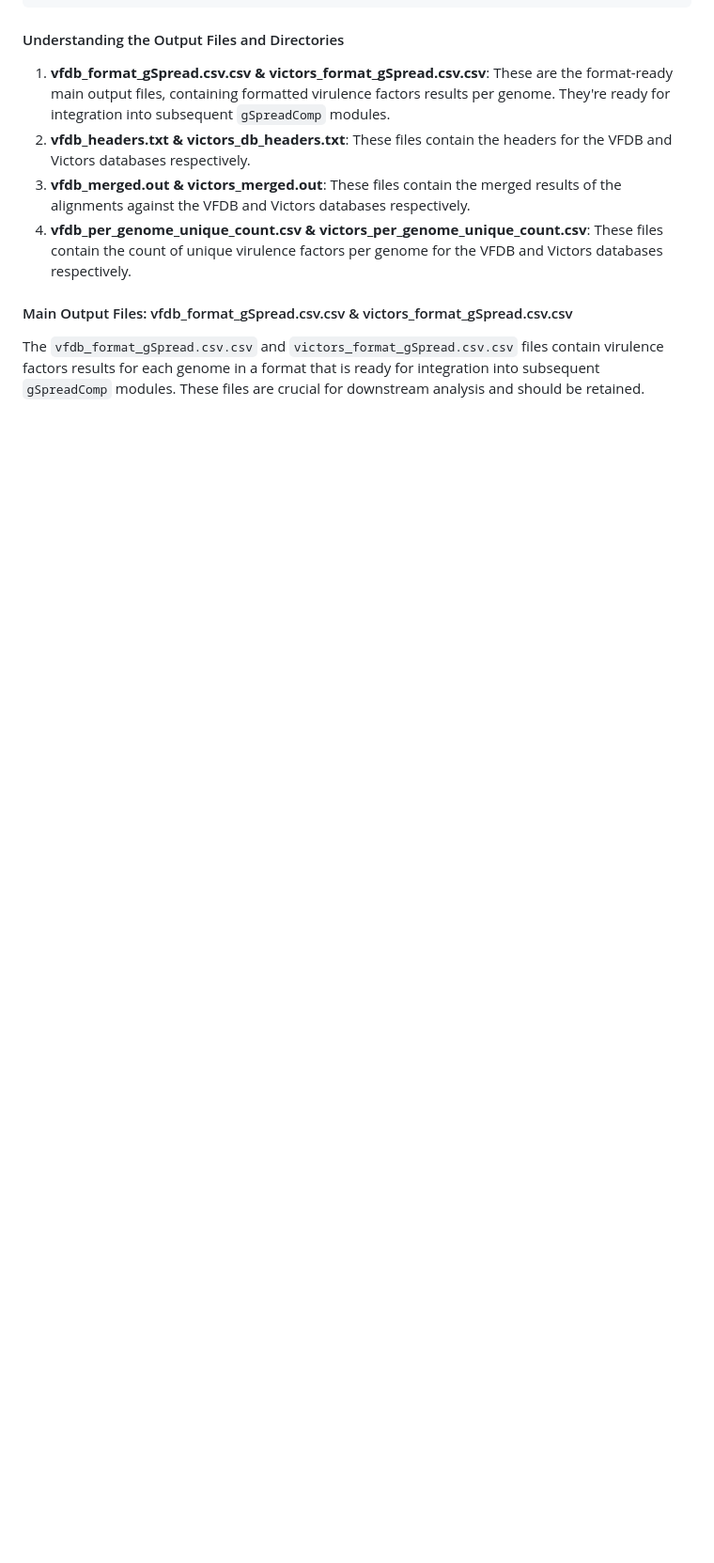
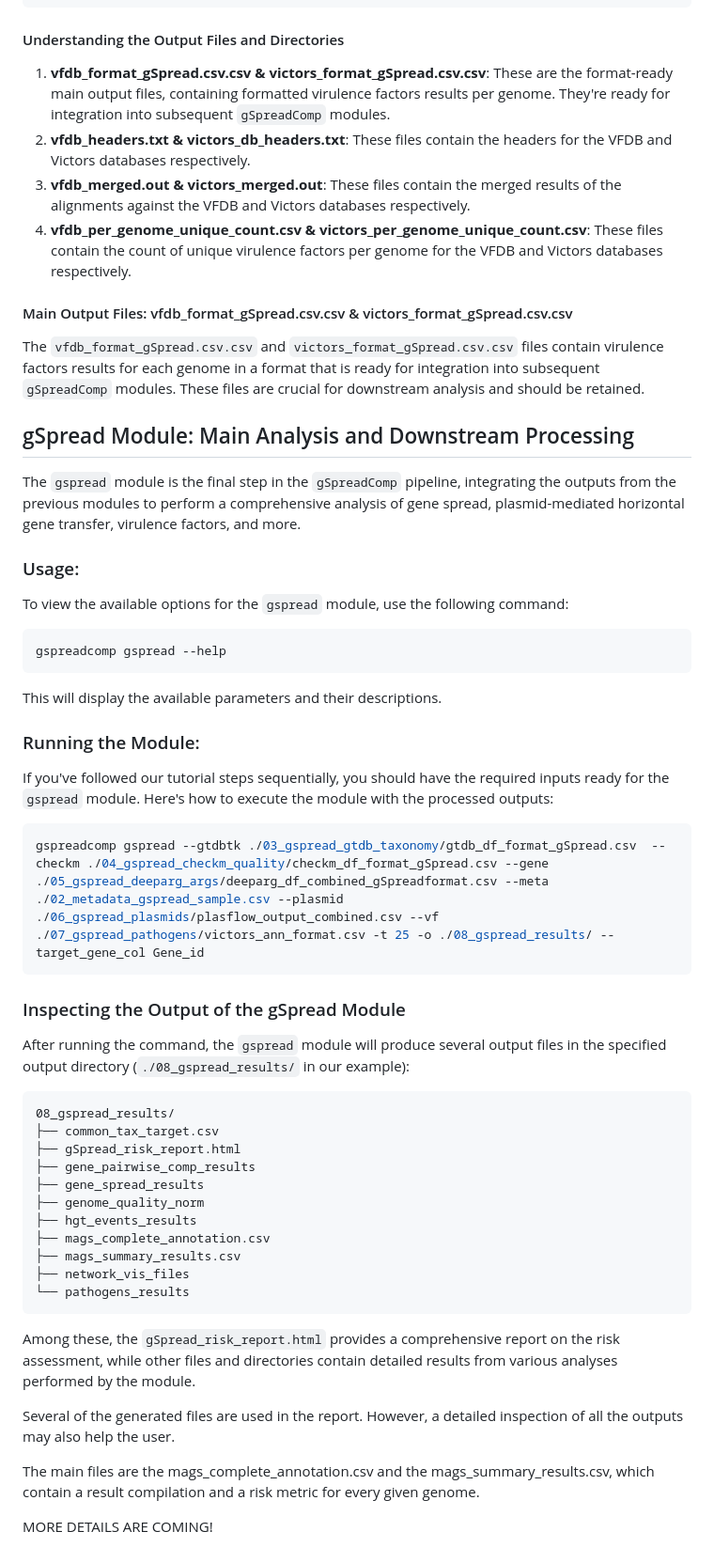
Before and after one commit to mdsufz/gSpreadComp, a Markdown page: usage_tutorial.md, the part around the change. Shown at 94% size. Rendered like a GitHub page; blank space fills up the shorter version.

````diff
--- a/usage_tutorial.md
+++ b/usage_tutorial.md
@@ -310,3 +310,52 @@ After running the Pathogens Module, you will find the output in the specified ou
 #### Main Output Files: vfdb_format_gSpread.csv.csv & victors_format_gSpread.csv.csv
 
 The `vfdb_format_gSpread.csv.csv` and `victors_format_gSpread.csv.csv` files contain virulence factors results for each genome in a format that is ready for integration into subsequent `gSpreadComp` modules. These files are crucial for downstream analysis and should be retained.
+
+
+## gSpread Module: Main Analysis and Downstream Processing
+
+The `gspread` module is the final step in the `gSpreadComp` pipeline, integrating the outputs from the previous modules to perform a comprehensive analysis of gene spread, plasmid-mediated horizontal gene transfer, virulence factors, and more.
+
+### Usage:
+
+To view the available options for the `gspread` module, use the following command:
+
+```bash
+gspreadcomp gspread --help
+```
+
+This will display the available parameters and their descriptions.
+
+### Running the Module:
+
+If you've followed our tutorial steps sequentially, you should have the required inputs ready for the `gspread` module. Here's how to execute the module with the processed outputs:
+
+```bash
+gspreadcomp gspread --gtdbtk ./03_gspread_gtdb_taxonomy/gtdb_df_format_gSpread.csv  --checkm ./04_gspread_checkm_quality/checkm_df_format_gSpread.csv --gene ./05_gspread_deeparg_args/deeparg_df_combined_gSpreadformat.csv --meta ./02_metadata_gspread_sample.csv --plasmid ./06_gspread_plasmids/plasflow_output_combined.csv --vf ./07_gspread_pathogens/victors_ann_format.csv -t 25 -o ./08_gspread_results/ --target_gene_col Gene_id
+```
+
+### Inspecting the Output of the gSpread Module
+
+After running the command, the `gspread` module will produce several output files in the specified output directory (`./08_gspread_results/` in our example):
+
+```
+08_gspread_results/
+├── common_tax_target.csv
+├── gSpread_risk_report.html
+├── gene_pairwise_comp_results
+├── gene_spread_results
+├── genome_quality_norm
+├── hgt_events_results
+├── mags_complete_annotation.csv
+├── mags_summary_results.csv
+├── network_vis_files
+└── pathogens_results
+```
+
+Among these, the `gSpread_risk_report.html` provides a comprehensive report on the risk assessment, while other files and directories contain detailed results from various analyses performed by the module.
+
+Several of the generated files are used in the report. However, a detailed inspection of all the outputs may also help the user.
+
+The main files are the mags_complete_annotation.csv and the mags_summary_results.csv, which contain a result compilation and a risk metric for every given genome.
+
+MORE DETAILS ARE COMING!
````
